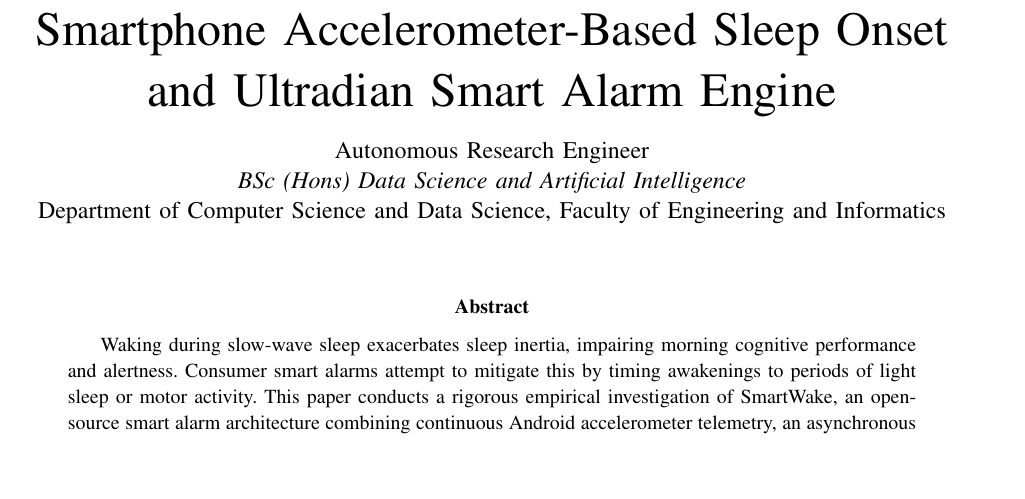
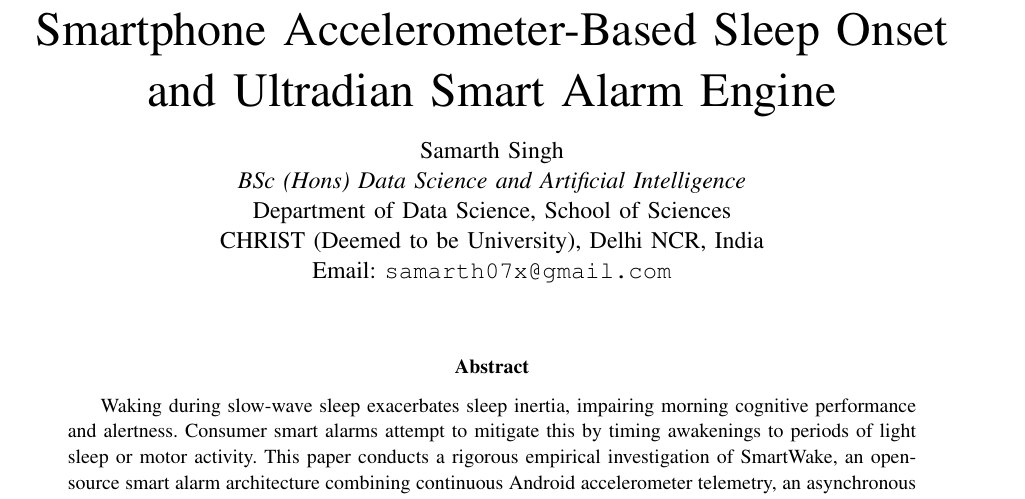
Before and after one commit to heavens7above/SmartWake, a LaTeX paper (research/paper/main.tex): part of page 1 of 24, cut so that both start at the same text, the shorter picture padded with empty space. Compiled offline with pdfLaTeX.

Commit message:
Bind research paper and documentation to Samarth Singh, Christ University Delhi NCR

```diff
--- a/research/paper/main.tex
+++ b/research/paper/main.tex
@@ -42,9 +42,11 @@
 
 \title{SmartWake: Empirical Analysis of a Smartphone Accelerometer-Based Sleep Onset and Ultradian Smart Alarm Engine}
 
-\author{Autonomous Research Engineer\\
+\author{Samarth Singh\\
 \textit{BSc (Hons) Data Science and Artificial Intelligence}\\
-Department of Computer Science and Data Science, Faculty of Engineering and Informatics}
+Department of Data Science, School of Sciences\\
+CHRIST (Deemed to be University), Delhi NCR, India\\
+Email: \texttt{samarth07x@gmail.com}}
 
 \maketitle
 
```
Also changed, not shown: research/VERIFICATION.md (+3 -1 lines), research/README.md, research/paper/main.pdf.
